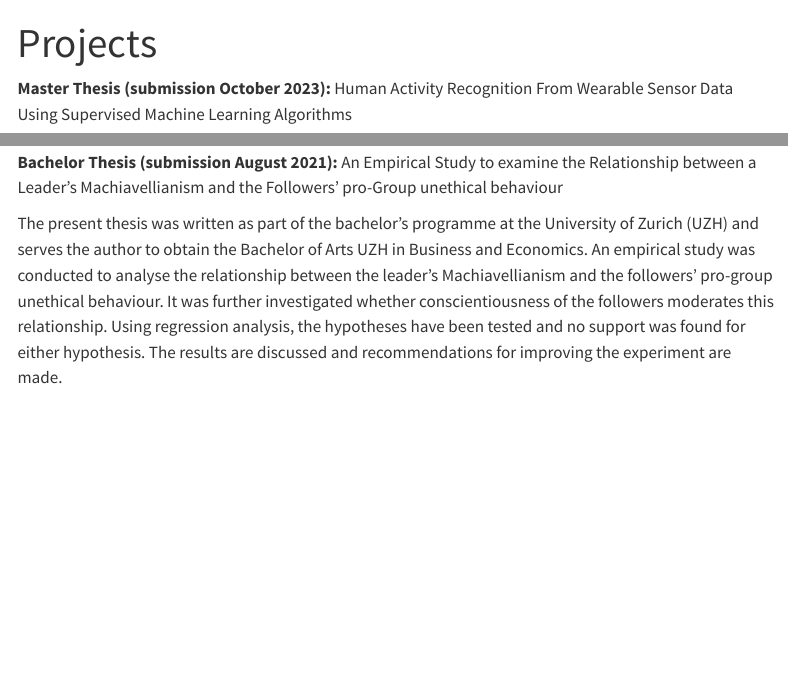
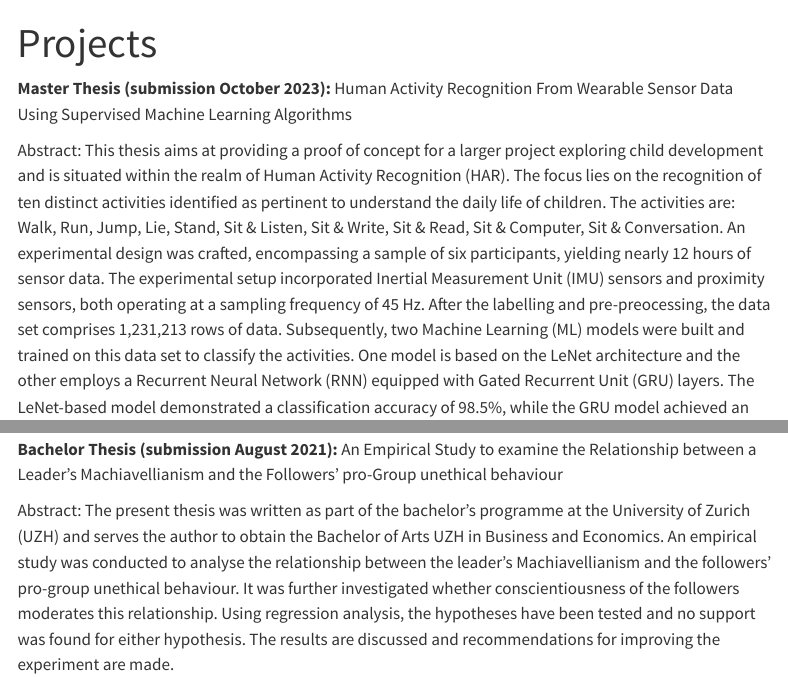
Before and after one commit to mishelly-h/mishelly-h.github.io, a Quarto document (projects.qmd): the page in a window 1100 px wide, from its top, and a second part further down, joined at a grey line. Rendered offline with R 4.5, knitr and Pandoc in place of Quarto, with nearby package versions; menus at the side of the page are left out.

Commit message:
update projects

```diff
--- a/projects.qmd
+++ b/projects.qmd
@@ -5,9 +5,9 @@ title: "Projects"
 **Master Thesis (submission October 2023):** Human Activity Recognition From
 Wearable Sensor Data Using Supervised Machine Learning Algorithms
 
-This thesis aims at providing a proof of concept for a larger project exploring child development and is situated within the realm of Human Activity Recognition (HAR). The focus lies on the recognition of ten distinct activities identified as pertinent to understand the daily life of children. The activities are: Walk, Run, Jump, Lie, Stand, Sit & Listen, Sit & Write, Sit & Read, Sit & Computer, Sit & Conversation. An experimental design was crafted, encompassing a sample of six participants, yielding nearly 12 hours of sensor data. The experimental setup incorporated Inertial Measurement Unit (IMU) sensors and proximity sensors, both operating at a sampling frequency of 45 Hz. After the labelling and pre-preocessing, the data set comprises 1,231,213 rows of data. Subsequently, two Machine Learning (ML) models were built and trained on this data set to classify the activities. One model is based on the LeNet architecture and the other employs a Recurrent Neural Network (RNN) equipped with Gated Recurrent Unit (GRU) layers. The LeNet-based model demonstrated a classification accuracy of 98.5%, while the GRU model achieved an accuracy of 88.1%. This thesis provides valuable insights by assessing the detectability of similar activities by exploring different neural network architectures for human activity detection tasks.
+Abstract: This thesis aims at providing a proof of concept for a larger project exploring child development and is situated within the realm of Human Activity Recognition (HAR). The focus lies on the recognition of ten distinct activities identified as pertinent to understand the daily life of children. The activities are: Walk, Run, Jump, Lie, Stand, Sit & Listen, Sit & Write, Sit & Read, Sit & Computer, Sit & Conversation. An experimental design was crafted, encompassing a sample of six participants, yielding nearly 12 hours of sensor data. The experimental setup incorporated Inertial Measurement Unit (IMU) sensors and proximity sensors, both operating at a sampling frequency of 45 Hz. After the labelling and pre-preocessing, the data set comprises 1,231,213 rows of data. Subsequently, two Machine Learning (ML) models were built and trained on this data set to classify the activities. One model is based on the LeNet architecture and the other employs a Recurrent Neural Network (RNN) equipped with Gated Recurrent Unit (GRU) layers. The LeNet-based model demonstrated a classification accuracy of 98.5%, while the GRU model achieved an accuracy of 88.1%. This thesis provides valuable insights by assessing the detectability of similar activities by exploring different neural network architectures for human activity detection tasks.
 
 
 **Bachelor Thesis (submission August 2021):** An Empirical Study to examine the Relationship between a Leader’s Machiavellianism and the Followers’ pro-Group unethical behaviour
 
-The present thesis was written as part of the bachelor’s programme at the University of Zurich (UZH) and serves the author to obtain the Bachelor of Arts UZH in Business and Economics. An empirical study was conducted to analyse the relationship between the leader’s Machiavellianism and the followers’ pro-group unethical behaviour. It was further investigated whether conscientiousness of the followers moderates this relationship. Using regression analysis, the hypotheses have been tested and no support was found for either hypothesis. The results are discussed and recommendations for improving the experiment are made.
+Abstract: The present thesis was written as part of the bachelor’s programme at the University of Zurich (UZH) and serves the author to obtain the Bachelor of Arts UZH in Business and Economics. An empirical study was conducted to analyse the relationship between the leader’s Machiavellianism and the followers’ pro-group unethical behaviour. It was further investigated whether conscientiousness of the followers moderates this relationship. Using regression analysis, the hypotheses have been tested and no support was found for either hypothesis. The results are discussed and recommendations for improving the experiment are made.
```
